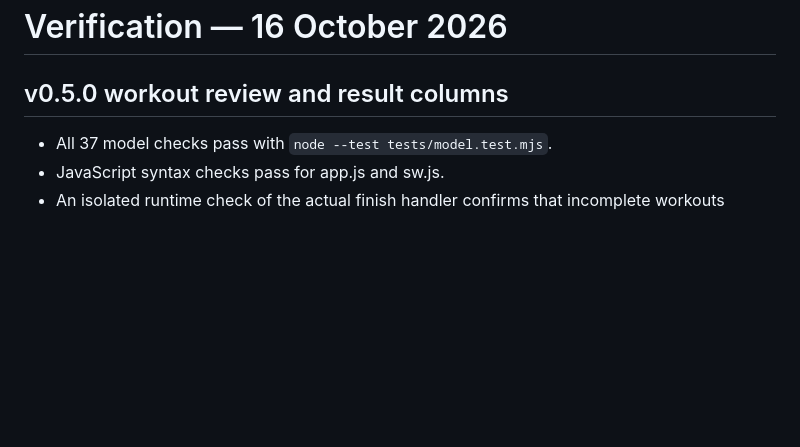
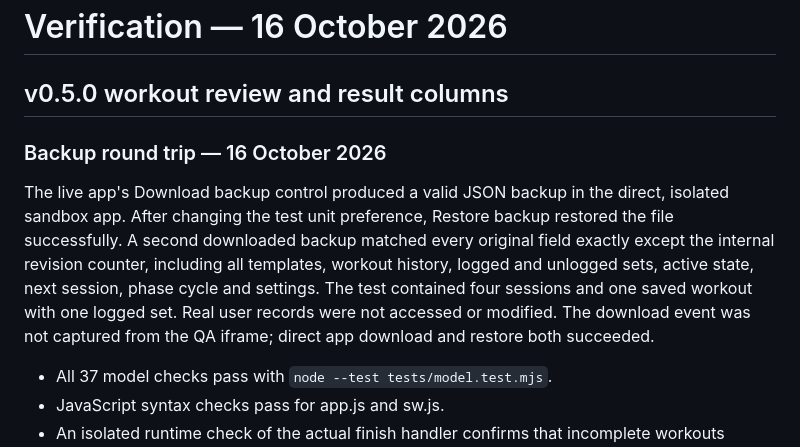
Before and after one commit to SSMSNS23/fitness-App, a Markdown page: VERIFICATION.md, the part around the change. GitHub-like rendering; blank space fills up the shorter version.

Commit message:
Verify live backup download and exact restore round trip

```diff
--- a/VERIFICATION.md
+++ b/VERIFICATION.md
@@ -1,6 +1,10 @@
 # Verification — 16 October 2026
 
 ## v0.5.0 workout review and result columns
+
+### Backup round trip — 16 October 2026
+
+The live app's Download backup control produced a valid JSON backup in the direct, isolated sandbox app. After changing the test unit preference, Restore backup restored the file successfully. A second downloaded backup matched every original field exactly except the internal revision counter, including all templates, workout history, logged and unlogged sets, active state, next session, phase cycle and settings. The test contained four sessions and one saved workout with one logged set. Real user records were not accessed or modified. The download event was not captured from the QA iframe; direct app download and restore both succeeded.
 
 - All 37 model checks pass with `node --test tests/model.test.mjs`.
 - JavaScript syntax checks pass for app.js and sw.js.
```
